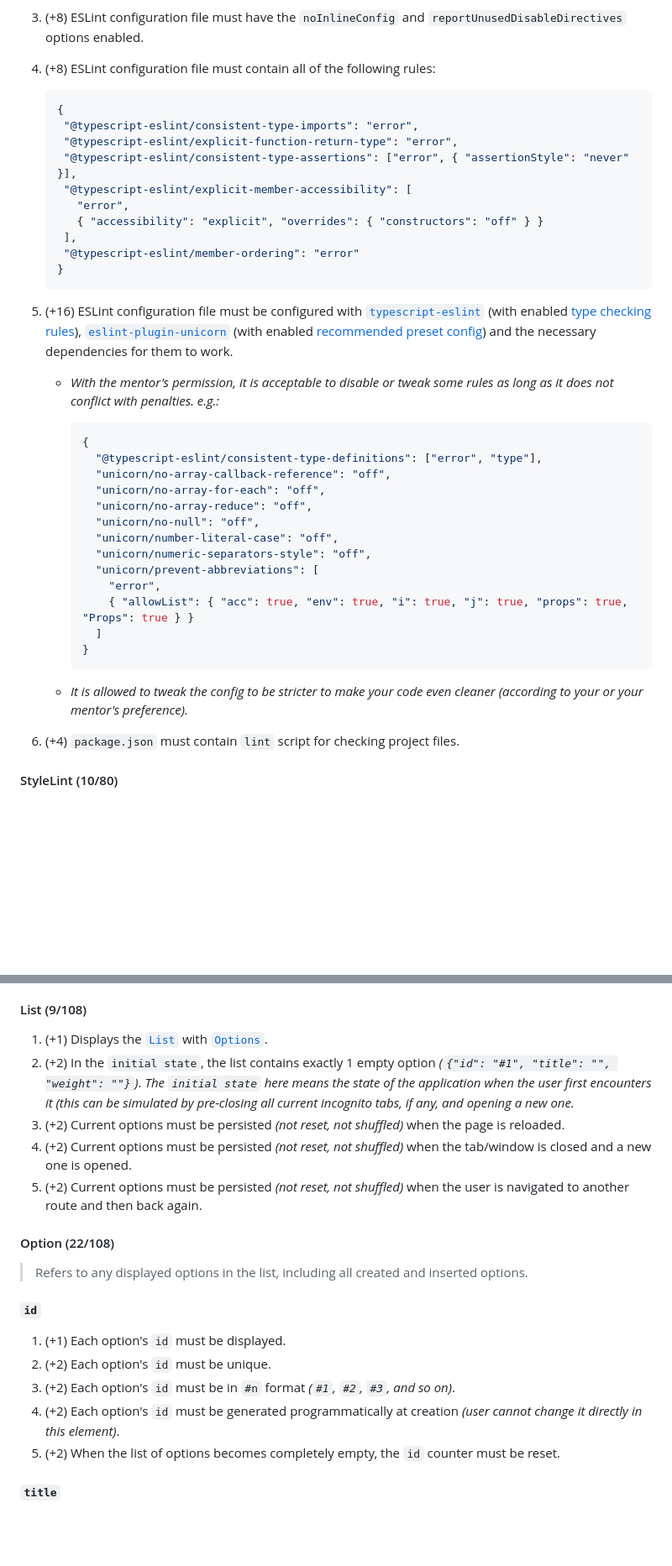
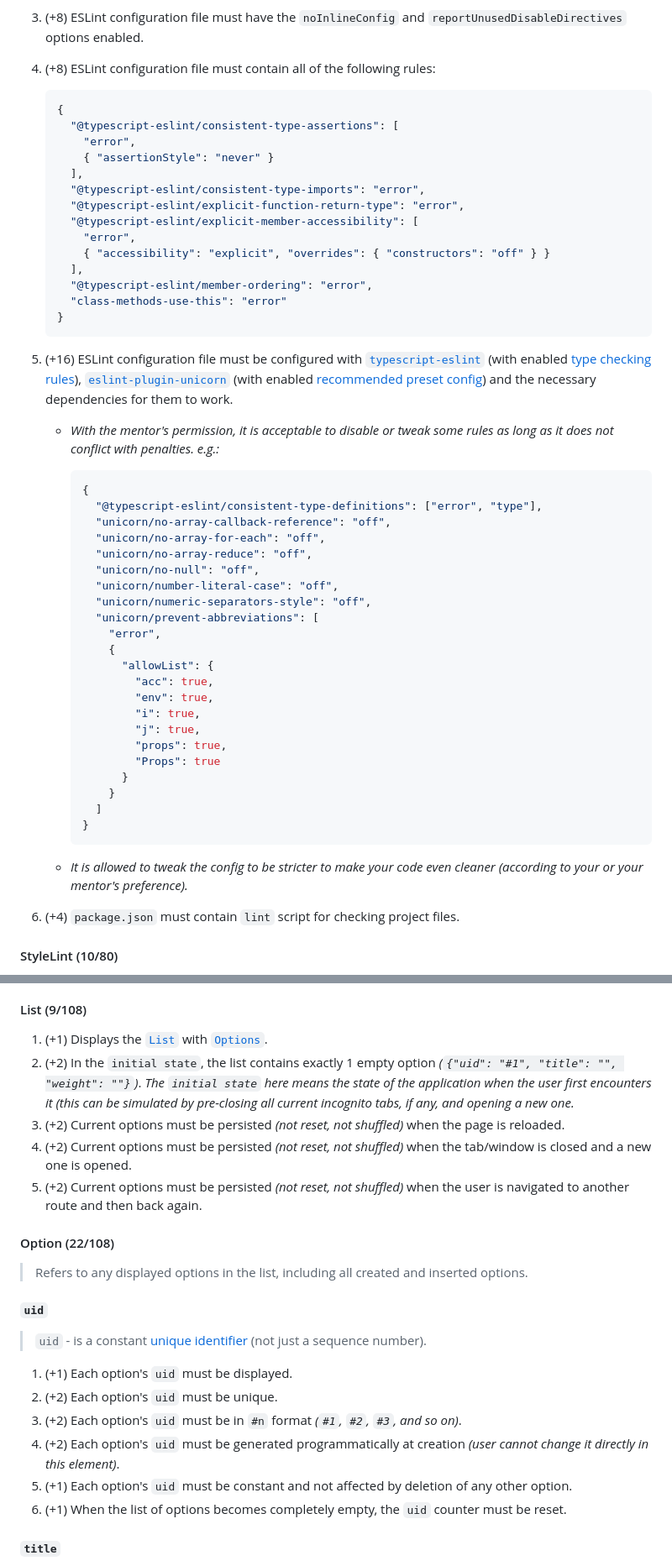
Before and after one commit to EternalRival/decision-making-tool-task, a Markdown page: README.md, 2 parts joined by grey strips. Shown at 84% size. GitHub-like rendering; blank space fills up the shorter version.

````diff
--- a/README.md
+++ b/README.md
@@ -90,14 +90,18 @@ The second part of the application (`Decision Picker`) allows you to visualize t
 
    ```json
    {
-    "@typescript-eslint/consistent-type-imports": "error",
-    "@typescript-eslint/explicit-function-return-type": "error",
-    "@typescript-eslint/consistent-type-assertions": ["error", { "assertionStyle": "never" }],
-    "@typescript-eslint/explicit-member-accessibility": [
-      "error",
-      { "accessibility": "explicit", "overrides": { "constructors": "off" } }
-    ],
-    "@typescript-eslint/member-ordering": "error"
+     "@typescript-eslint/consistent-type-assertions": [
+       "error",
+       { "assertionStyle": "never" }
+     ],
+     "@typescript-eslint/consistent-type-imports": "error",
+     "@typescript-eslint/explicit-function-return-type": "error",
+     "@typescript-eslint/explicit-member-accessibility": [
+       "error",
+       { "accessibility": "explicit", "overrides": { "constructors": "off" } }
+     ],
+     "@typescript-eslint/member-ordering": "error",
+     "class-methods-use-this": "error"
    }
    ```
 
@@ -115,12 +120,22 @@ The second part of the application (`Decision Picker`) allows you to visualize t
        "unicorn/numeric-separators-style": "off",
        "unicorn/prevent-abbreviations": [
          "error",
-         { "allowList": { "acc": true, "env": true, "i": true, "j": true, "props": true, "Props": true } }
+         {
+           "allowList": {
+             "acc": true,
+             "env": true,
+             "i": true,
+             "j": true,
+             "props": true,
+             "Props": true
+           }
+         }
        ]
      }
      ```
 
    - *It is allowed to tweak the config to be stricter to make your code even cleaner (according to your or your mentor's preference).*
+
 6. (+4) `package.json` must contain `lint` script for checking project files.
 
 #### StyleLint (10/80)
@@ -192,7 +207,7 @@ The second part of the application (`Decision Picker`) allows you to visualize t
 #### List (9/108)
 
 1. (+1) Displays the [`List`](#list-9108) with [`Options`](#option-22108).
-2. (+2) In the `initial state`, the list contains exactly 1 empty option *(`{"id": "#1", "title": "", "weight": ""}`)*. *The `initial state` here means the state of the application when the user first encounters it (this can be simulated by pre-closing all current incognito tabs, if any, and opening a new one.*
+2. (+2) In the `initial state`, the list contains exactly 1 empty option *(`{"uid": "#1", "title": "", "weight": ""}`)*. *The `initial state` here means the state of the application when the user first encounters it (this can be simulated by pre-closing all current incognito tabs, if any, and opening a new one.*
 3. (+2) Current options must be persisted *(not reset, not shuffled)* when the page is reloaded.
 4. (+2) Current options must be persisted *(not reset, not shuffled)* when the tab/window is closed and a new one is opened.
 5. (+2) Current options must be persisted *(not reset, not shuffled)* when the user is navigated to another route and then back again.
@@ -201,13 +216,16 @@ The second part of the application (`Decision Picker`) allows you to visualize t
 
 > Refers to any displayed options in the list, including all created and inserted options.
 
-##### `id`
+##### `uid`
 
-1. (+1) Each option's `id` must be displayed.
-2. (+2) Each option's `id` must be unique.
-3. (+2) Each option's `id` must be in `#n` format *(`#1`, `#2`, `#3`, and so on)*.
-4. (+2) Each option's `id` must be generated programmatically at creation *(user cannot change it directly in this element)*.
-5. (+2) When the list of options becomes completely empty, the `id` counter must be reset.
+> `uid` - is a constant [unique identifier](https://en.wikipedia.org/wiki/Unique_identifier) (not just a sequence number).
+
+1. (+1) Each option's `uid` must be displayed.
+2. (+2) Each option's `uid` must be unique.
+3. (+2) Each option's `uid` must be in `#n` format *(`#1`, `#2`, `#3`, and so on)*.
+4. (+2) Each option's `uid` must be generated programmatically at creation *(user cannot change it directly in this element)*.
+5. (+1) Each option's `uid` must be constant and not affected by deletion of any other option.
+6. (+1) When the list of options becomes completely empty, the `uid` counter must be reset.
 
 ##### `title`
 
````
Also changed, not shown: other parts of README.md (+7 -6 lines).
